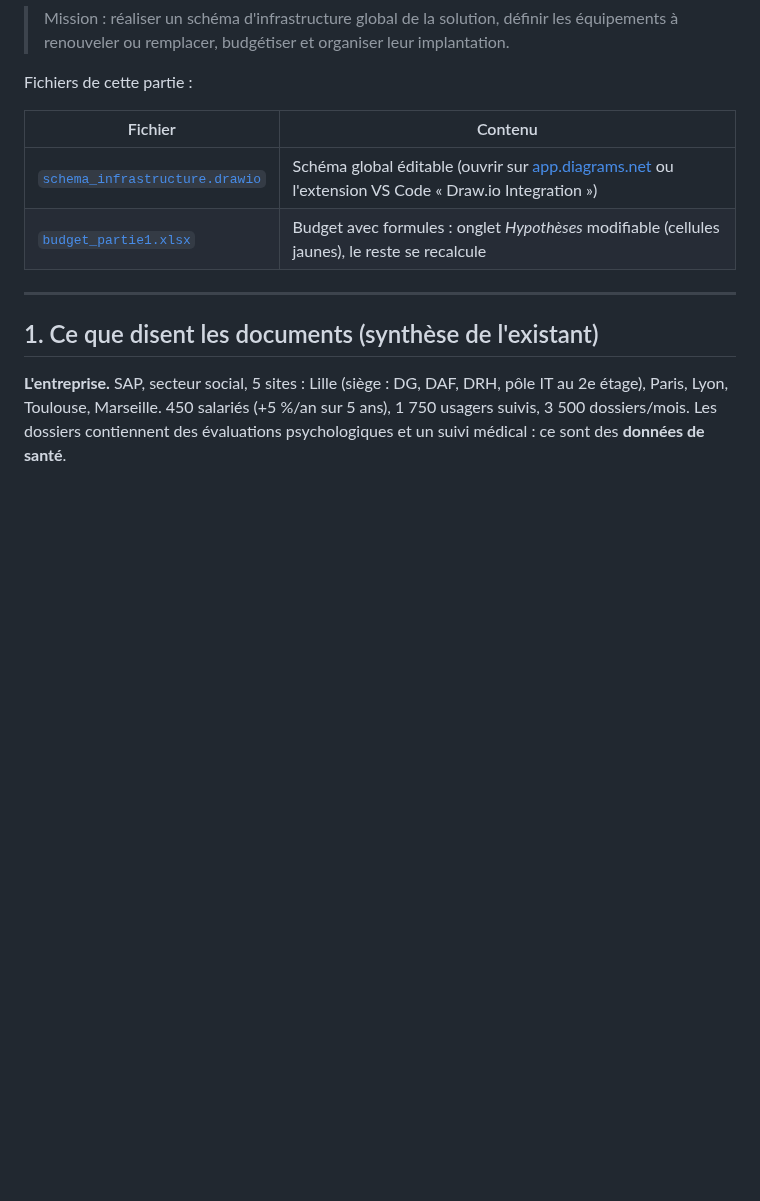
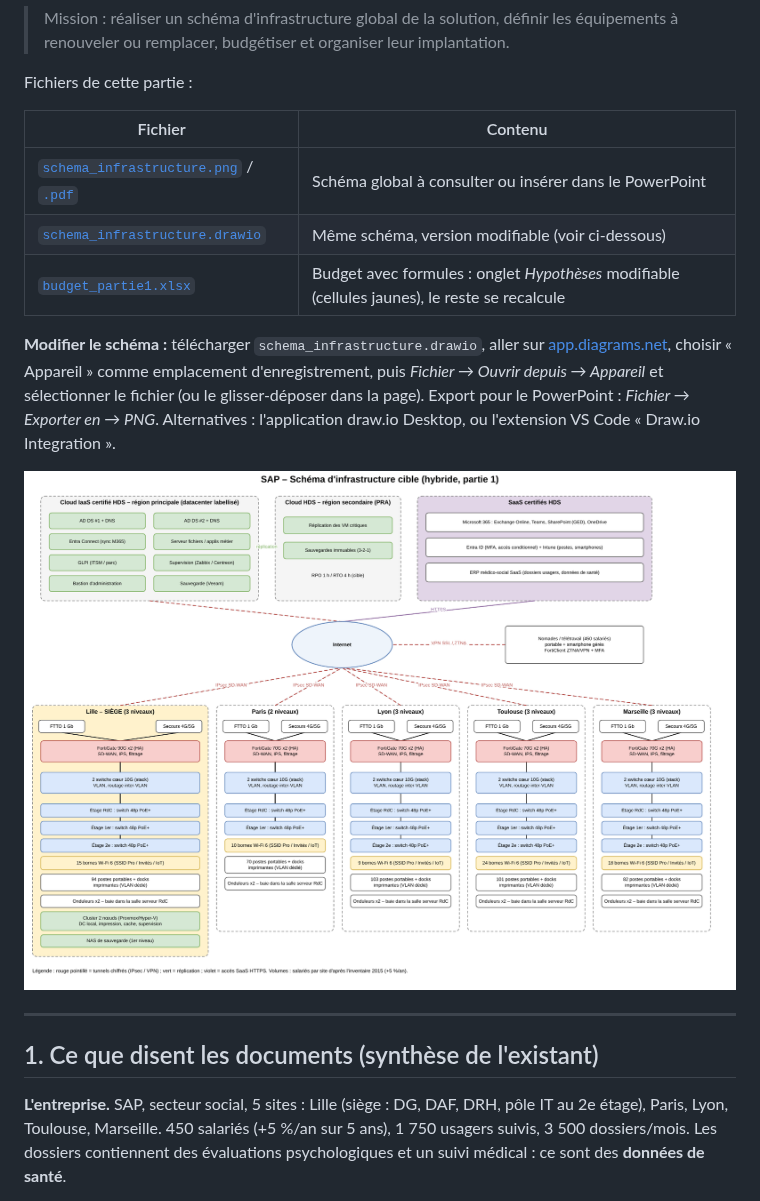
Before and after one commit to Ensima/Projet--SAP-, a Markdown page: partie1/README.md, the part around the change. GitHub-like rendering; pictures changed too: partie1/schema_infrastructure.png (added); blank space fills up the shorter version.

Commit message:
Partie 1 : export PNG/PDF du schéma et mode d'emploi draw.io
Co-Authored-By: Claude Opus 5.5 (1M context) <noreply@anthropic.com>
Claude-Session: https://claude.ai/code/session_01KnvjSWY6TjhQF3xnmMLj86

```diff
--- a/partie1/README.md
+++ b/partie1/README.md
@@ -6,8 +6,13 @@ Fichiers de cette partie :
 
 | Fichier | Contenu |
 |---|---|
-| [`schema_infrastructure.drawio`](schema_infrastructure.drawio) | Schéma global éditable (ouvrir sur [app.diagrams.net](https://app.diagrams.net) ou l'extension VS Code « Draw.io Integration ») |
+| [`schema_infrastructure.png`](schema_infrastructure.png) / [`.pdf`](schema_infrastructure.pdf) | Schéma global à consulter ou insérer dans le PowerPoint |
+| [`schema_infrastructure.drawio`](schema_infrastructure.drawio) | Même schéma, version modifiable (voir ci-dessous) |
 | [`budget_partie1.xlsx`](budget_partie1.xlsx) | Budget avec formules : onglet *Hypothèses* modifiable (cellules jaunes), le reste se recalcule |
+
+**Modifier le schéma :** télécharger `schema_infrastructure.drawio`, aller sur [app.diagrams.net](https://app.diagrams.net), choisir « Appareil » comme emplacement d'enregistrement, puis *Fichier → Ouvrir depuis → Appareil* et sélectionner le fichier (ou le glisser-déposer dans la page). Export pour le PowerPoint : *Fichier → Exporter en → PNG*. Alternatives : l'application draw.io Desktop, ou l'extension VS Code « Draw.io Integration ».
+
+![Schéma d'infrastructure](schema_infrastructure.png)
 
 ---
 
```
Also changed, not shown: README.md (+2 -1 lines), 2 other files.
